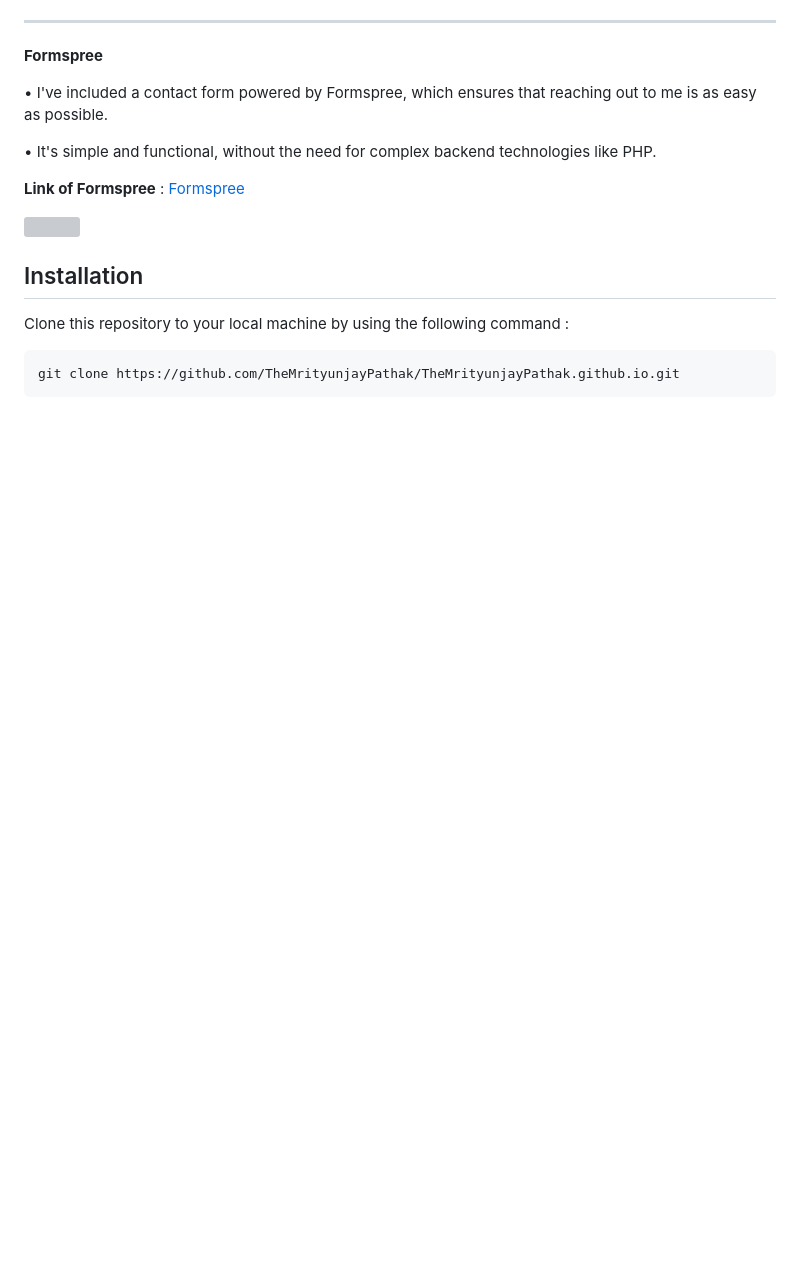
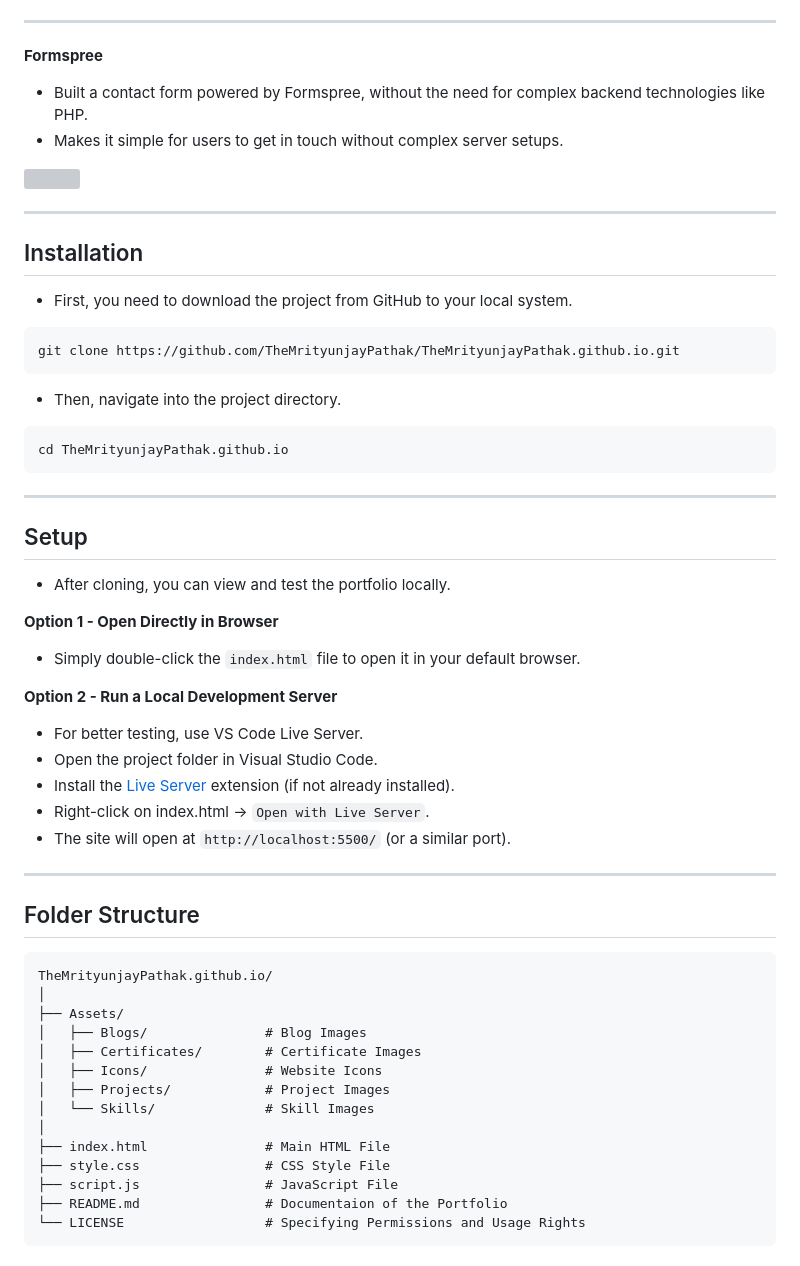
Before and after one commit to TheMrityunjayPathak/TheMrityunjayPathak.github.io, a Markdown page: README.md, the part around one of its changes. Rendered like a GitHub page; blank space fills up the shorter version; grey boxes are pictures that could not be loaded.

````diff
--- a/README.md
+++ b/README.md
@@ -63,19 +53,57 @@
 ---
 
 **Formspree**
+- Built a contact form powered by Formspree, without the need for complex backend technologies like PHP.
+- Makes it simple for users to get in touch without complex server setups.
 
-• I've included a contact form powered by Formspree, which ensures that reaching out to me is as easy as possible.
+<a href="https://formspree.io/">
+<img title="Formspree" src="https://github.com/user-attachments/assets/e6a1b762-8079-446d-8e62-6c4a2683a4c0">
+</a>
 
-• It's simple and functional, without the need for complex backend technologies like PHP.
-
-**Link of Formspree** : [Formspree](https://formspree.io/)
-
-<img src="https://github.com/user-attachments/assets/e6a1b762-8079-446d-8e62-6c4a2683a4c0">
+<hr>
 
 ## Installation
-
-Clone this repository to your local machine by using the following command :
-
+- First, you need to download the project from GitHub to your local system.
 ```bash
 git clone https://github.com/TheMrityunjayPathak/TheMrityunjayPathak.github.io.git
 ```
+- Then, navigate into the project directory.
+```bash
+cd TheMrityunjayPathak.github.io
+```
+
+<hr>
+
+## Setup
+- After cloning, you can view and test the portfolio locally.
+
+**Option 1 - Open Directly in Browser**
+- Simply double-click the ```index.html``` file to open it in your default browser.
+
+**Option 2 - Run a Local Development Server**
+- For better testing, use VS Code Live Server.
+- Open the project folder in Visual Studio Code.
+- Install the [Live Server](https://marketplace.visualstudio.com/items?itemName=ritwickdey.LiveServer) extension (if not already installed).
+- Right-click on index.html → ```Open with Live Server```.
+- The site will open at ```http://localhost:5500/``` (or a similar port).
+
+<hr>
+
+## Folder Structure
+```
+TheMrityunjayPathak.github.io/
+│
+├── Assets/
+│   ├── Blogs/               # Blog Images
+│   ├── Certificates/        # Certificate Images
+│   ├── Icons/               # Website Icons
+│   ├── Projects/            # Project Images
+│   └── Skills/              # Skill Images
+│
+├── index.html               # Main HTML File
+├── style.css                # CSS Style File
+├── script.js                # JavaScript File
+├── README.md                # Documentaion of the Portfolio
+└── LICENSE                  # Specifying Permissions and Usage Rights
+```
+
````
Also changed, not shown: other parts of README.md (+42 -68 lines).
